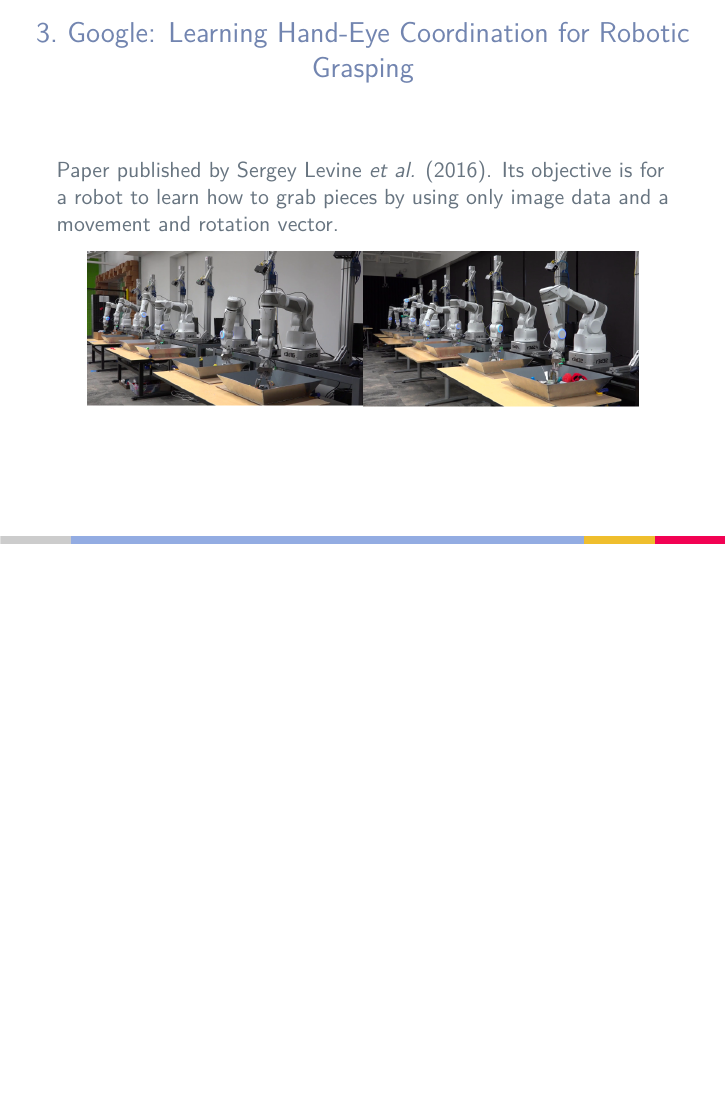
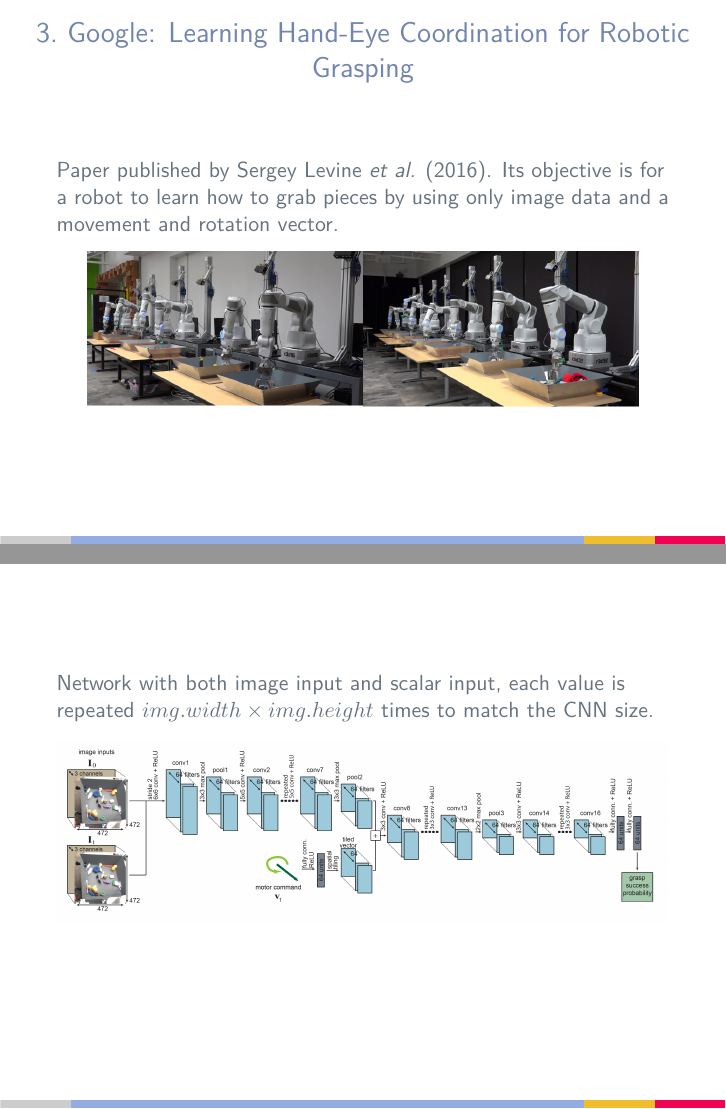
Before and after one commit to jmigual/FIB-TFG, LaTeX slides (LATEX/Lab Meetings/2018_03_16/presentation.tex, which reads LATEX/Lab Meetings/2018_03_16/sections/03_google.tex): page 9 of 9 before the commit and pages 9 and 10 of 10 after it, the two joined at a grey line, the shorter picture padded with empty space. Compiled offline with XeLaTeX.

Commit message:
Finish google robot section

```diff
--- a/LATEX/Lab Meetings/2018_03_16/sections/03_google.tex
+++ b/LATEX/Lab Meetings/2018_03_16/sections/03_google.tex
@@ -9,6 +9,13 @@ and rotation vector.
 \begin{center}
     \includegraphics[width=.9\textwidth]{images/google_robot}
 \end{center}
+\end{frame}
 
 
+\begin{frame}
+Network with both image input and scalar input, each value is repeated
+\(img.width \times img.height\) times to match the CNN size.
+\begin{center}
+    \includegraphics[width=\textwidth]{images/google_robot_network}
+\end{center}
 \end{frame}
```
Also changed, not shown: LATEX/Lab Meetings/2018_03_16/images/google_robot_network.png (added).
